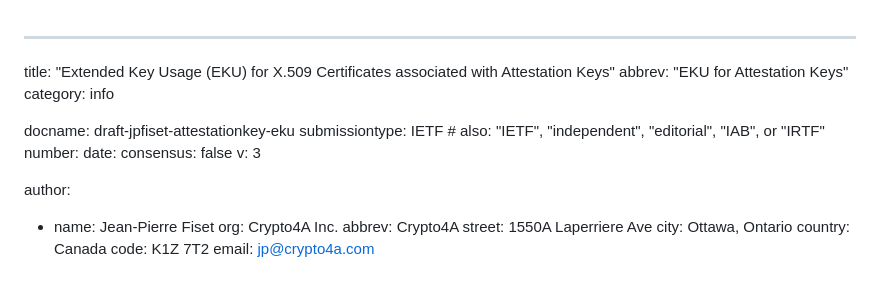
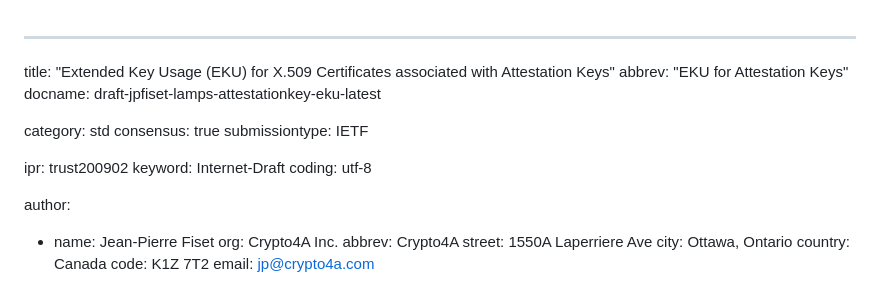
Before and after one commit to jpfiset/draft-jpfiset-attestationkey-eku, a Markdown page: draft-jpfiset-lamps-attestationkey-eku.md, the part around the change. Rendered like a GitHub page.

Commit message:
More nits

```diff
--- a/draft-jpfiset-attestationkey-eku.md
+++ b/draft-jpfiset-lamps-attestationkey-eku.md
@@ -1,14 +1,15 @@
 ---
 title: "Extended Key Usage (EKU) for X.509 Certificates associated with Attestation Keys"
 abbrev: "EKU for Attestation Keys"
-category: info
+docname: draft-jpfiset-lamps-attestationkey-eku-latest
 
-docname: draft-jpfiset-attestationkey-eku
-submissiontype: IETF  # also: "IETF", "independent", "editorial", "IAB", or "IRTF"
-number:
-date:
-consensus: false
-v: 3
+category: std
+consensus: true
+submissiontype: IETF
+
+ipr: trust200902
+keyword: Internet-Draft
+coding: utf-8
 
 author:
   - name: Jean-Pierre Fiset
```
